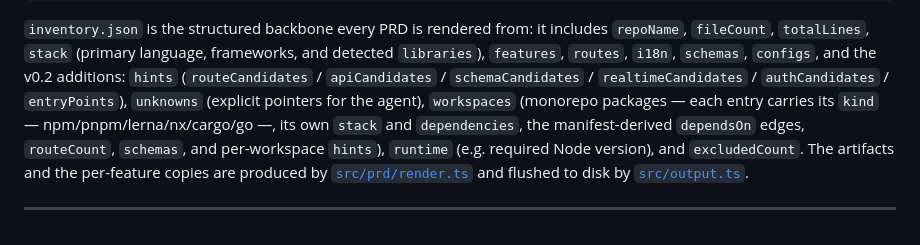
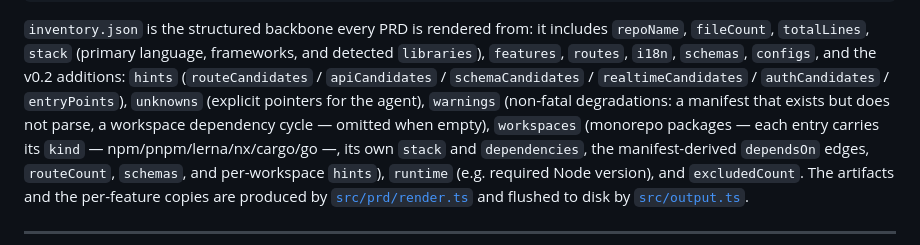
Before and after one commit to maxgfr/reconstruct, a Markdown page: DOCUMENTATION.md, the part around the change. Rendered like a GitHub page.

```diff
--- a/DOCUMENTATION.md
+++ b/DOCUMENTATION.md
@@ -209,7 +209,9 @@ reconstruction/
 `libraries`), `features`, `routes`, `i18n`, `schemas`, `configs`, and the v0.2 additions:
 `hints` (`routeCandidates` / `apiCandidates` / `schemaCandidates` / `realtimeCandidates` /
 `authCandidates` / `entryPoints`),
-`unknowns` (explicit pointers for the agent), `workspaces` (monorepo packages — each entry
+`unknowns` (explicit pointers for the agent), `warnings` (non-fatal degradations: a manifest
+that exists but does not parse, a workspace dependency cycle — omitted when empty),
+`workspaces` (monorepo packages — each entry
 carries its `kind` — npm/pnpm/lerna/nx/cargo/go —, its own `stack` and `dependencies`, the
 manifest-derived `dependsOn` edges, `routeCount`, `schemas`, and per-workspace `hints`),
 `runtime` (e.g. required Node version), and `excludedCount`. The artifacts and the per-feature copies
```
Also changed, not shown: SKILL.md (+28 -6 lines).
